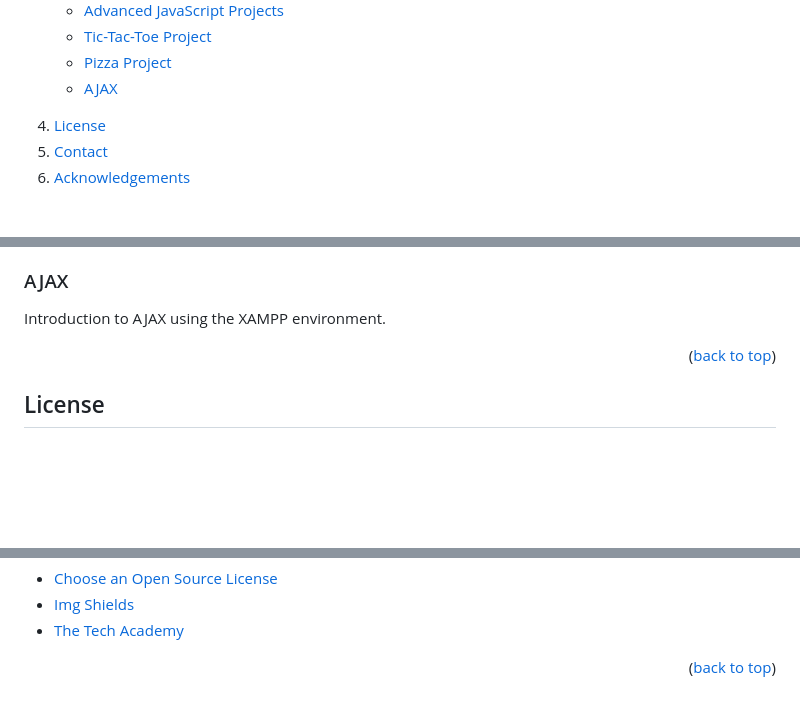
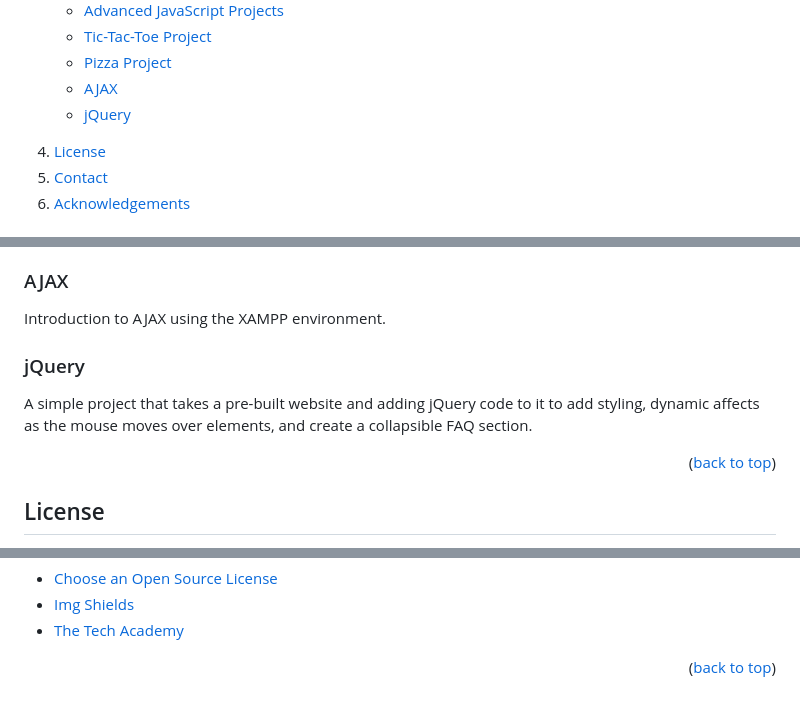
Before and after one commit to ColorlessSaber/JAVASCRIPT-PROJECTS, a Markdown page: README.md, 3 parts joined by grey strips. Drawn GitHub-style; folded sections open; blank space fills up the shorter version.

```diff
--- a/README.md
+++ b/README.md
@@ -27,6 +27,7 @@
             <li><a href="#tic-tac-toe-project">Tic-Tac-Toe Project</a></li>
             <li><a href='#pizza-project'>Pizza Project</a></li>
             <li><a href='#ajax'>AJAX</a></li>
+            <li><a href='#jquery'>jQuery</a></li>
         </ul>
         <li><a href="#license">License</a></li>
         <li><a href="#contact">Contact</a></li>
@@ -69,6 +71,9 @@ and what they picked from the options.
 
 ### AJAX
 Introduction to AJAX using the XAMPP environment.
+
+### jQuery
+A simple project that takes a pre-built website and adding jQuery code to it to add styling, dynamic affects as the mouse moves over elements, and create a collapsible FAQ section.
 
 <p align="right">(<a href="#readme-top">back to top</a>)</p>
 
@@ -114,6 +119,8 @@ Please head to my portfolio website and use the contact form to reach out to me:
 [css-url]: https://www.w3.org/Style/CSS/Overview.en.html
 [xampp-shield]: https://img.shields.io/badge/XAMPP-FB7A24?style=for-the-badge&logo=xampp&logoColor=white
 [xampp-url]: https://www.apachefriends.org/index.html
+[jquery-shield]: https://img.shields.io/badge/jQuery-0769AD?style=for-the-badge&logo=jquery&logoColor=white
+[jquery-url]: https://jquery.com/
 
 [portfolio-url]: https://colorlesssaber.github.io/
 [tech-academy-url]: https://www.learncodinganywhere.com/
```
Also changed, not shown: other parts of README.md (+1 -0 lines).
